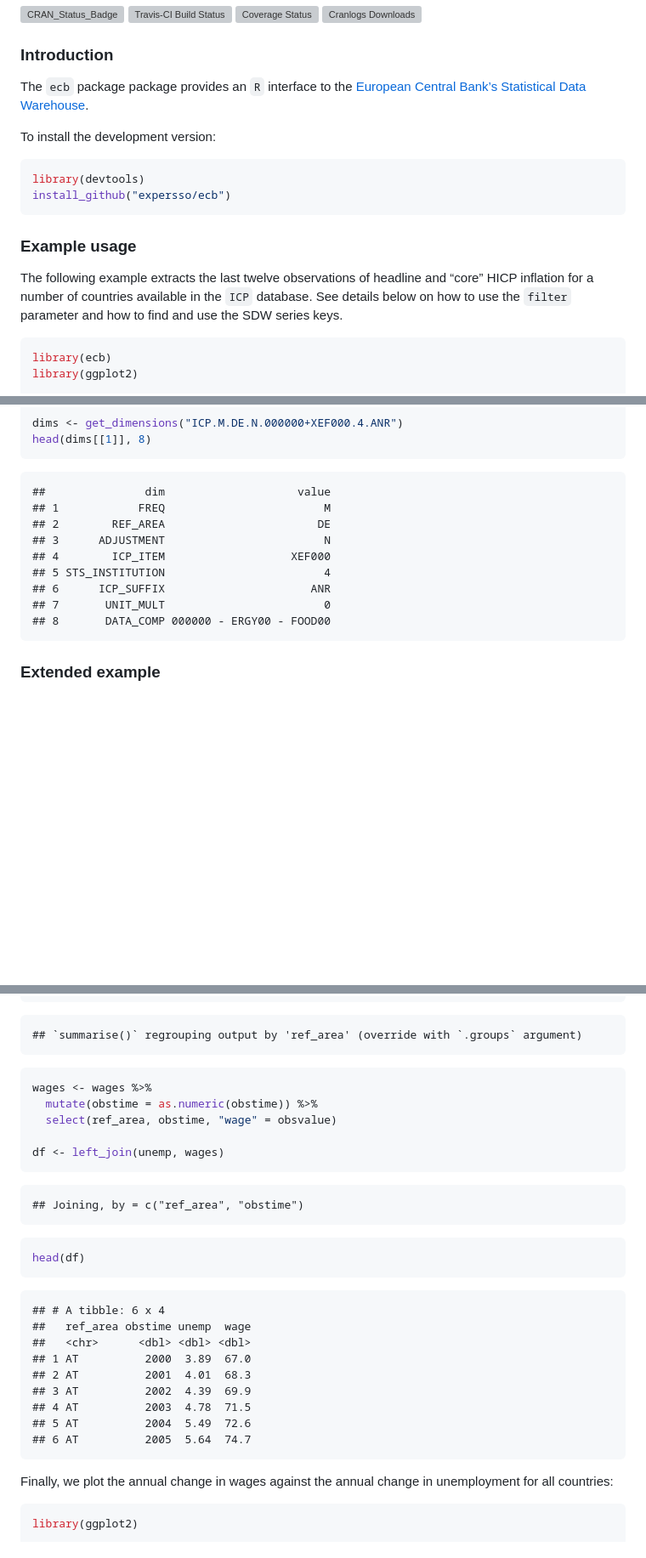
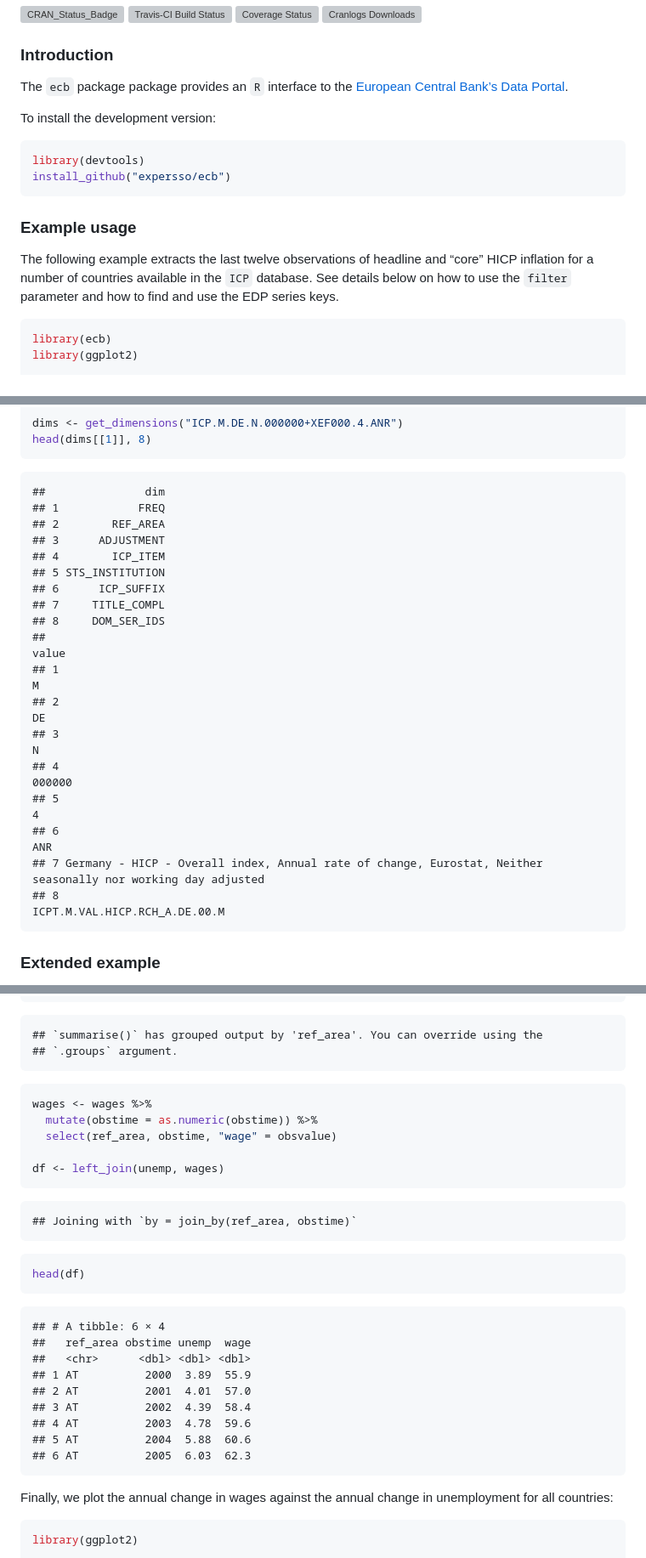
Before and after one commit to expersso/ecb, a Markdown page: README.md, 3 parts joined by grey strips. Shown at 85% size. Rendered like a GitHub page; blank space fills up the shorter version; grey boxes are pictures that could not be loaded.

````diff
--- a/README.md
+++ b/README.md
@@ -9,7 +9,7 @@ Downloads](http://cranlogs.r-pkg.org/badges/grand-total/ecb)](http://cran.r-proj
 ### Introduction
 
 The `ecb` package package provides an `R` interface to the [European
-Central Bank’s Statistical Data Warehouse](https://sdw.ecb.europa.eu/).
+Central Bank’s Data Portal](https://data.ecb.europa.eu/).
 
 To install the development version:
 
@@ -23,7 +23,7 @@ install_github("expersso/ecb")
 The following example extracts the last twelve observations of headline
 and “core” HICP inflation for a number of countries available in the
 `ICP` database. See details below on how to use the `filter` parameter
-and how to find and use the SDW series keys.
+and how to find and use the EDP series keys.
 
 ``` r
 library(ecb)
@@ -127,15 +133,24 @@ dims <- get_dimensions("ICP.M.DE.N.000000+XEF000.4.ANR")
 head(dims[[1]], 8)
 ```
 
-    ##               dim                    value
-    ## 1            FREQ                        M
-    ## 2        REF_AREA                       DE
-    ## 3      ADJUSTMENT                        N
-    ## 4        ICP_ITEM                   XEF000
-    ## 5 STS_INSTITUTION                        4
-    ## 6      ICP_SUFFIX                      ANR
-    ## 7       UNIT_MULT                        0
-    ## 8       DATA_COMP 000000 - ERGY00 - FOOD00
+    ##               dim
+    ## 1            FREQ
+    ## 2        REF_AREA
+    ## 3      ADJUSTMENT
+    ## 4        ICP_ITEM
+    ## 5 STS_INSTITUTION
+    ## 6      ICP_SUFFIX
+    ## 7     TITLE_COMPL
+    ## 8     DOM_SER_IDS
+    ##                                                                                                          value
+    ## 1                                                                                                            M
+    ## 2                                                                                                           DE
+    ## 3                                                                                                            N
+    ## 4                                                                                                       000000
+    ## 5                                                                                                            4
+    ## 6                                                                                                          ANR
+    ## 7 Germany - HICP - Overall index, Annual rate of change, Eurostat, Neither seasonally nor working day adjusted
+    ## 8                                                                                ICPT.M.VAL.HICP.RCH_A.DE.00.M
 
 ### Extended example
 
@@ -237,7 +253,8 @@ unemp <- unemp %>%
   select(ref_area, obstime, "unemp" = obsvalue)
 ```
 
-    ## `summarise()` regrouping output by 'ref_area' (override with `.groups` argument)
+    ## `summarise()` has grouped output by 'ref_area'. You can override using the
+    ## `.groups` argument.
 
 ``` r
 wages <- wages %>%
@@ -247,21 +264,21 @@ wages <- wages %>%
 df <- left_join(unemp, wages)
 ```
 
-    ## Joining, by = c("ref_area", "obstime")
+    ## Joining with `by = join_by(ref_area, obstime)`
 
 ``` r
 head(df)
 ```
 
-    ## # A tibble: 6 x 4
+    ## # A tibble: 6 × 4
     ##   ref_area obstime unemp  wage
     ##   <chr>      <dbl> <dbl> <dbl>
-    ## 1 AT          2000  3.89  67.0
-    ## 2 AT          2001  4.01  68.3
-    ## 3 AT          2002  4.39  69.9
-    ## 4 AT          2003  4.78  71.5
-    ## 5 AT          2004  5.49  72.6
-    ## 6 AT          2005  5.64  74.7
+    ## 1 AT          2000  3.89  55.9
+    ## 2 AT          2001  4.01  57.0
+    ## 3 AT          2002  4.39  58.4
+    ## 4 AT          2003  4.78  59.6
+    ## 5 AT          2004  5.88  60.6
+    ## 6 AT          2005  6.03  62.3
 
 Finally, we plot the annual change in wages against the annual change in
 unemployment for all countries:
````
Also changed, not shown: other parts of README.md (+30 -23 lines), vignettes/hicp_plot-1.png, 1 other file.
